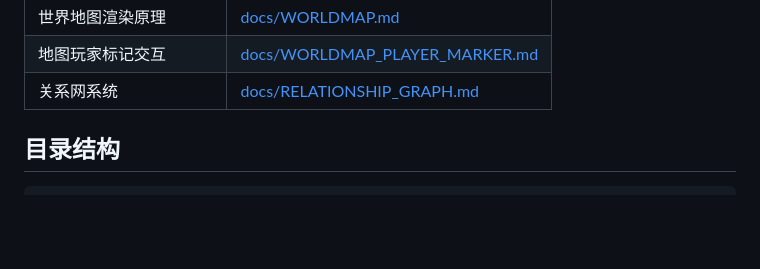
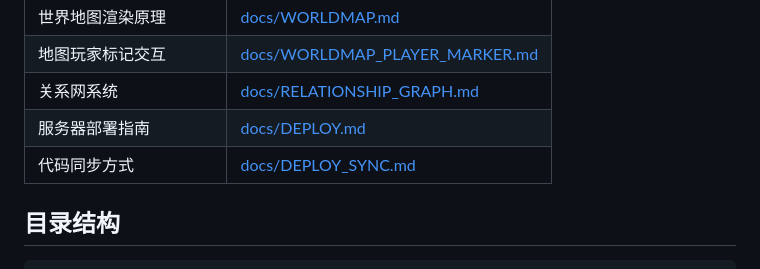
Before and after one commit to xrbeihe/NAE, a Markdown page: CLAUDE.md, the part around the change. GitHub-like rendering; blank space fills up the shorter version.

Commit message:
docs: add deploy sync guide

```diff
--- a/CLAUDE.md
+++ b/CLAUDE.md
@@ -22,6 +22,8 @@
 | 世界地图渲染原理 | [docs/WORLDMAP.md](docs/WORLDMAP.md) |
 | 地图玩家标记交互 | [docs/WORLDMAP_PLAYER_MARKER.md](docs/WORLDMAP_PLAYER_MARKER.md) |
 | 关系网系统 | [docs/RELATIONSHIP_GRAPH.md](docs/RELATIONSHIP_GRAPH.md) |
+| 服务器部署指南 | [docs/DEPLOY.md](docs/DEPLOY.md) |
+| 代码同步方式 | [docs/DEPLOY_SYNC.md](docs/DEPLOY_SYNC.md) |
 
 ## 目录结构
 
```
Also changed, not shown: docs/DEPLOY_SYNC.md (added, +119 -0 lines).
